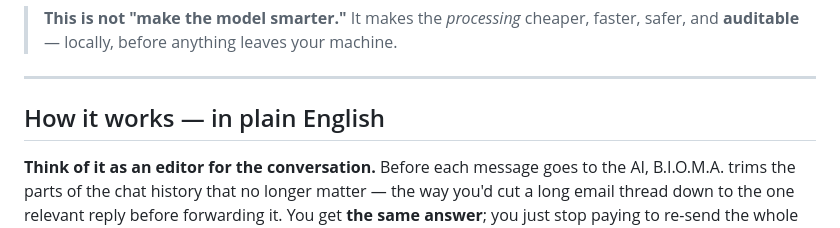
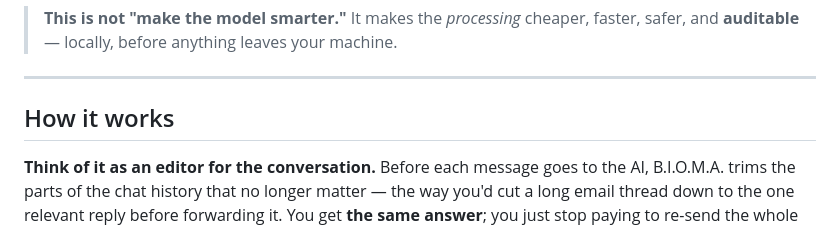
Before and after one commit to jonathascordeiro20/bioma-framework, a Markdown page: README.md, the part around the change. GitHub-like rendering.

Commit message:
docs(readme): simplify heading to "How it works"
Drop the "— in plain English" qualifier, matching the pt-BR README.

Co-Authored-By: Claude Opus 4.8 <noreply@anthropic.com>

```diff
--- a/README.md
+++ b/README.md
@@ -39,7 +39,7 @@ carbon ledger** an external auditor can verify without trusting you.
 
 ---
 
-## How it works — in plain English
+## How it works
 
 **Think of it as an editor for the conversation.** Before each message goes to the AI, B.I.O.M.A. trims the
 parts of the chat history that no longer matter — the way you'd cut a long email thread down to the one
```
